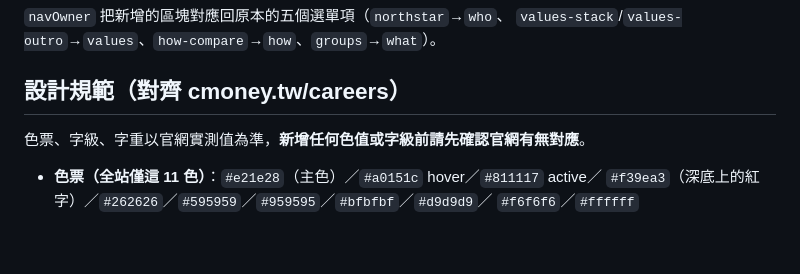
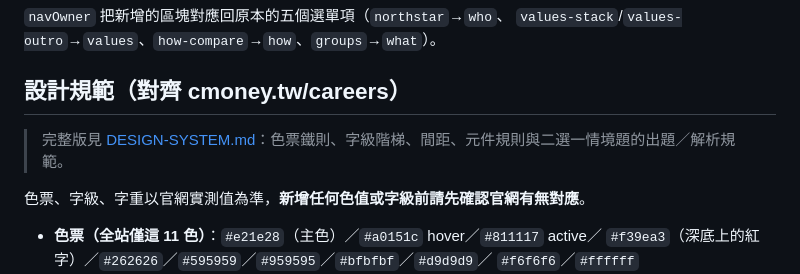
Before and after one commit to eureka-uiux/cmoney-brand-site-prototype, a Markdown page: README.md, the part around the change. Drawn GitHub-style; blank space fills up the shorter version.

```diff
--- a/README.md
+++ b/README.md
@@ -61,6 +61,8 @@ reveal 觸發門檻太深，捲動時會出現整片空白的視窗。已改為
 
 ## 設計規範（對齊 cmoney.tw/careers）
 
+> 完整版見 [DESIGN-SYSTEM.md](DESIGN-SYSTEM.md)：色票鐵則、字級階梯、間距、元件規則與二選一情境題的出題／解析規範。
+
 色票、字級、字重以官網實測值為準，**新增任何色值或字級前請先確認官網有無對應**。
 
 - **色票（全站僅這 11 色）**：`#e21e28`（主色）／`#a0151c` hover／`#811117` active／
```
Also changed, not shown: DESIGN-SYSTEM.md (added, +192 -0 lines).
